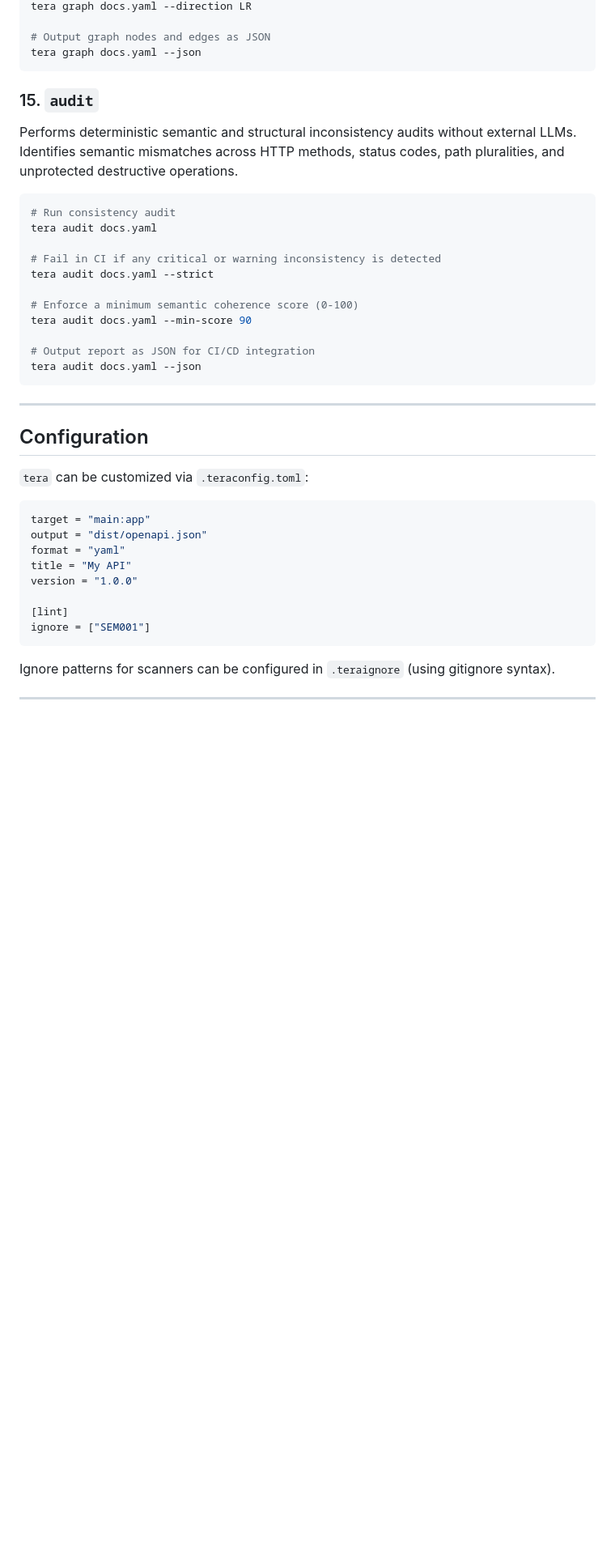
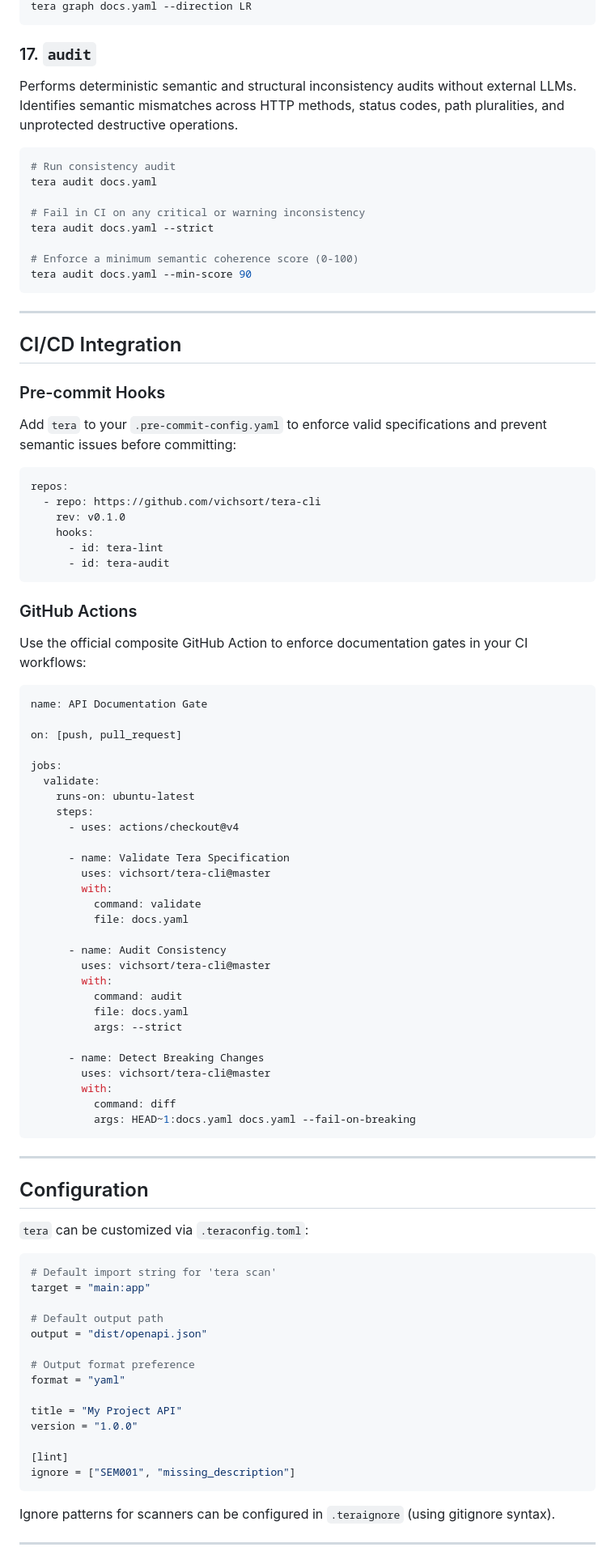
Before and after one commit to vichsort/tera-cli, a Markdown page: README.md, the part around one of its changes. Shown at 81% size. Rendered like a GitHub page; blank space fills up the shorter version.

````diff
--- a/README.md
+++ b/README.md
@@ -268,10 +313,7 @@ tera graph docs.yaml -o architecture.md
 tera graph docs.yaml --direction LR
-
-# Output graph nodes and edges as JSON
-tera graph docs.yaml --json
 ```
 
-### 15. `audit`
+### 17. `audit`
 
 Performs deterministic semantic and structural inconsistency audits without external LLMs. Identifies semantic mismatches across HTTP methods, status codes, path pluralities, and unprotected destructive operations.
 
@@ -279,14 +321,63 @@ Performs deterministic semantic and structural inconsistency audits without exte
 # Run consistency audit
 tera audit docs.yaml
 
-# Fail in CI if any critical or warning inconsistency is detected
+# Fail in CI on any critical or warning inconsistency
 tera audit docs.yaml --strict
 
 # Enforce a minimum semantic coherence score (0-100)
 tera audit docs.yaml --min-score 90
+```
 
-# Output report as JSON for CI/CD integration
-tera audit docs.yaml --json
+---
+
+## CI/CD Integration
+
+### Pre-commit Hooks
+
+Add `tera` to your `.pre-commit-config.yaml` to enforce valid specifications and prevent semantic issues before committing:
+
+```yaml
+repos:
+  - repo: https://github.com/vichsort/tera-cli
+    rev: v0.1.0
+    hooks:
+      - id: tera-lint
+      - id: tera-audit
+```
+
+### GitHub Actions
+
+Use the official composite GitHub Action to enforce documentation gates in your CI workflows:
+
+```yaml
+name: API Documentation Gate
+
+on: [push, pull_request]
+
+jobs:
+  validate:
+    runs-on: ubuntu-latest
+    steps:
+      - uses: actions/checkout@v4
+
+      - name: Validate Tera Specification
+        uses: vichsort/tera-cli@master
+        with:
+          command: validate
+          file: docs.yaml
+
+      - name: Audit Consistency
+        uses: vichsort/tera-cli@master
+        with:
+          command: audit
+          file: docs.yaml
+          args: --strict
+
+      - name: Detect Breaking Changes
+        uses: vichsort/tera-cli@master
+        with:
+          command: diff
+          args: HEAD~1:docs.yaml docs.yaml --fail-on-breaking
 ```
 
 ---
@@ -296,14 +387,20 @@ tera audit docs.yaml --json
 `tera` can be customized via `.teraconfig.toml`:
 
 ```toml
+# Default import string for 'tera scan'
 target = "main:app"
+
+# Default output path
 output = "dist/openapi.json"
+
+# Output format preference
 format = "yaml"
-title = "My API"
+
+title = "My Project API"
 version = "1.0.0"
 
 [lint]
-ignore = ["SEM001"]
+ignore = ["SEM001", "missing_description"]
 ```
 
 Ignore patterns for scanners can be configured in `.teraignore` (using gitignore syntax).
````
Also changed, not shown: other parts of README.md (+168 -90 lines).
